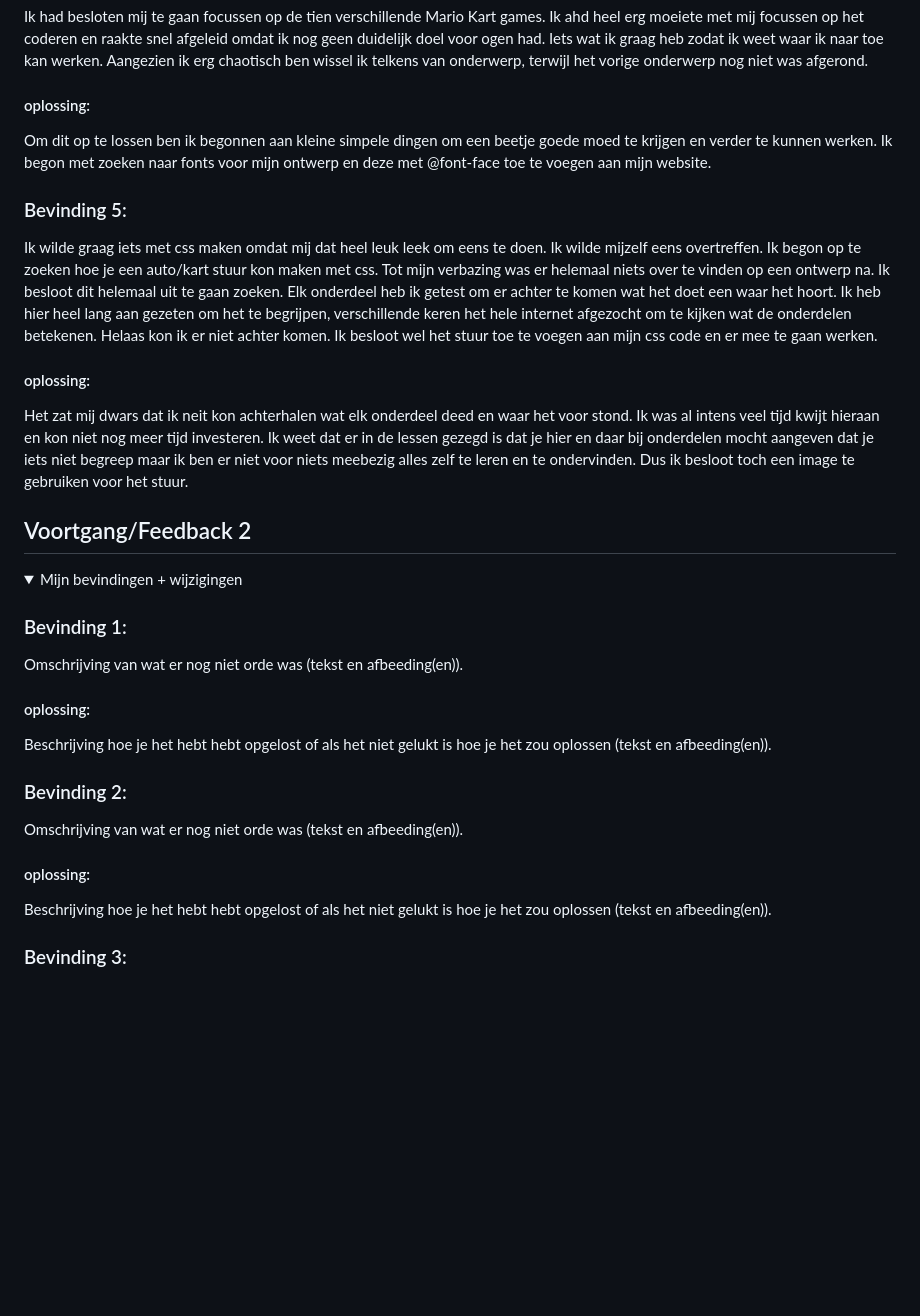
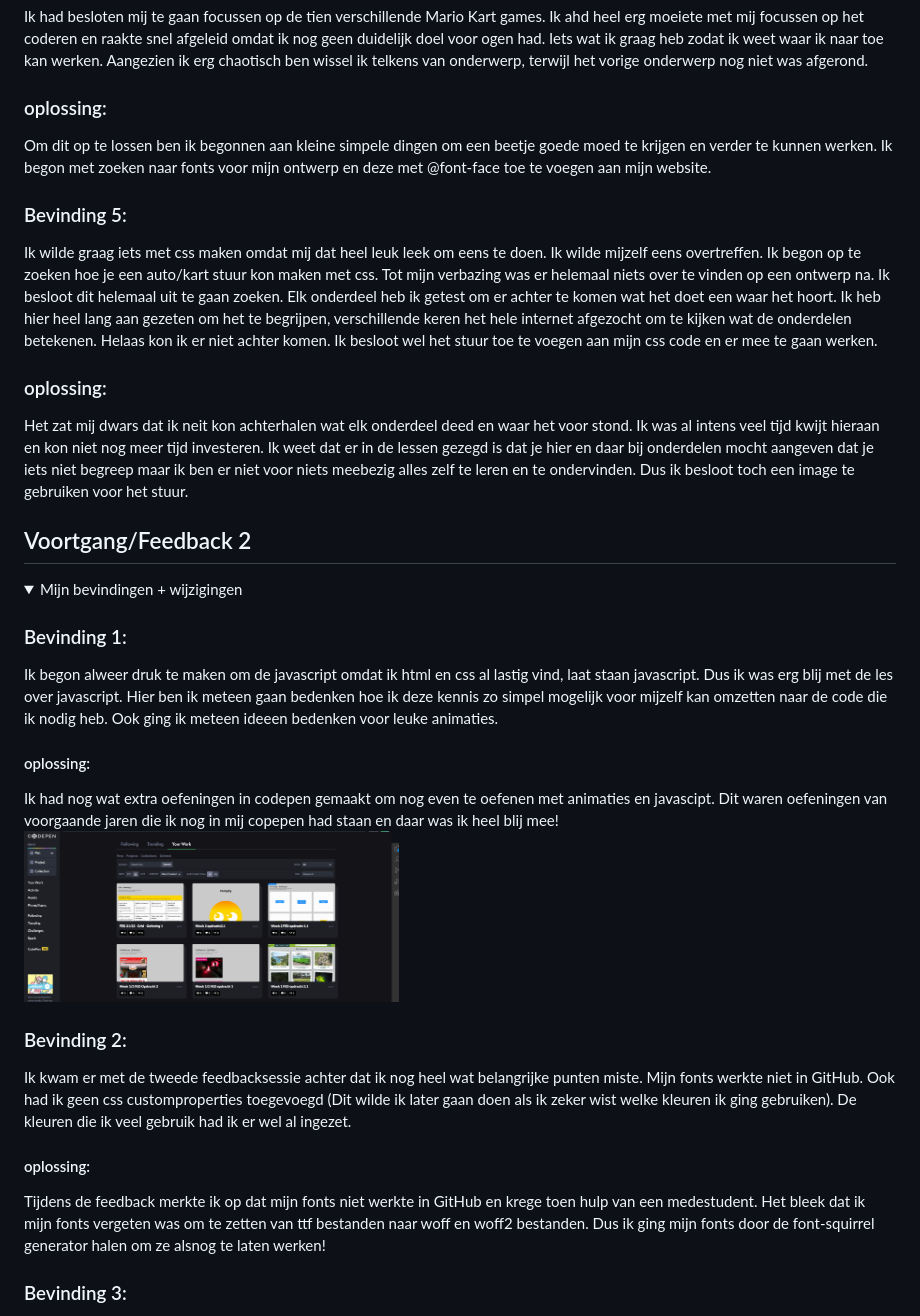
Before and after one commit to deonblok/VIDii, a Markdown page: README.md, the part around the change printed below. Rendered like a GitHub page; pictures changed too: readme-images/codepen-oefeningen.png (added); folded sections open; blank space fills up the shorter version.

```diff
--- a/README.md
+++ b/README.md
@@ -71,13 +71,13 @@ Ik wist al gelijk dat ik iets met Mario wilde gaan doen omdat ik daar echt mee b
   ### Bevinding 4:
   Ik had besloten mij te gaan focussen op de tien verschillende Mario Kart games. Ik ahd heel erg moeiete met mij focussen op het coderen en raakte snel afgeleid omdat ik  nog geen duidelijk doel voor ogen had. Iets wat ik graag heb zodat ik weet waar ik naar toe kan werken. Aangezien ik erg chaotisch ben wissel ik telkens van onderwerp, terwijl het vorige onderwerp nog niet was afgerond.
 
-  #### oplossing:
+  ### oplossing:
   Om dit op te lossen ben ik begonnen aan kleine simpele dingen om een beetje goede moed te krijgen en verder te kunnen werken. Ik begon met zoeken naar fonts voor mijn ontwerp en deze met @font-face toe te voegen aan mijn website.
 
   ### Bevinding 5:
   Ik wilde graag iets met css maken omdat mij dat heel leuk leek om eens te doen. Ik wilde mijzelf eens overtreffen. Ik begon op te zoeken hoe je een auto/kart stuur kon maken met css. Tot mijn verbazing was er helemaal niets over te vinden op een ontwerp na. Ik besloot dit helemaal uit te gaan zoeken. Elk onderdeel heb ik getest om er achter te komen wat het doet een waar het hoort. Ik heb hier heel lang aan gezeten om het te begrijpen, verschillende keren het hele internet afgezocht om te kijken wat de onderdelen betekenen. Helaas kon ik er niet achter komen. Ik besloot wel het stuur toe te voegen aan mijn css code en er mee te gaan werken.
 
-  #### oplossing:
+  ### oplossing:
   Het zat mij dwars dat ik neit kon achterhalen wat elk onderdeel deed en waar het voor stond. Ik was al intens veel tijd kwijt hieraan en kon niet nog meer tijd investeren. Ik weet dat er in de lessen gezegd is dat je hier en daar bij onderdelen mocht aangeven dat je iets niet begreep maar ik ben er niet voor niets meebezig alles zelf te leren en te ondervinden. Dus ik besloot toch een image te gebruiken voor het stuur.
 
 </details>
@@ -91,18 +91,19 @@ Ik wist al gelijk dat ik iets met Mario wilde gaan doen omdat ik daar echt mee b
   <summary>Mijn bevindingen + wijzigingen </summary>
 
   ### Bevinding 1:
-  Omschrijving van wat er nog niet orde was (tekst en afbeeding(en)).
+Ik begon alweer druk te maken om de javascript omdat ik html en css al lastig vind, laat staan javascript. Dus ik was erg blij met de les over javascript. Hier ben ik meteen gaan bedenken hoe ik deze kennis zo simpel mogelijk voor mijzelf kan omzetten naar de code die ik nodig heb. Ook ging ik meteen ideeen bedenken voor leuke animaties.
 
   #### oplossing:
-  Beschrijving hoe je het hebt hebt opgelost of als het niet gelukt is hoe je het zou oplossen (tekst en afbeeding(en)).
+  Ik had nog wat extra oefeningen in codepen gemaakt om nog even te oefenen met animaties en javascipt. Dit waren oefeningen van voorgaande jaren die ik nog in mij copepen had staan en daar was ik heel blij mee!
+  <img src="readme-images/codepen-oefeningen.png" width="375px" alt="codepen oefeningen">
 
 
 
   ### Bevinding 2:
-  Omschrijving van wat er nog niet orde was (tekst en afbeeding(en)).
+  Ik kwam er met de tweede feedbacksessie achter dat ik nog heel wat belangrijke punten miste. Mijn fonts werkte niet in GitHub. Ook had ik geen css customproperties toegevoegd (Dit wilde ik later gaan doen als ik zeker wist welke kleuren ik ging gebruiken). De kleuren die ik veel gebruik had ik er wel al ingezet.
 
   #### oplossing:
-  Beschrijving hoe je het hebt hebt opgelost of als het niet gelukt is hoe je het zou oplossen (tekst en afbeeding(en)).
+  Tijdens de feedback merkte ik op dat mijn fonts niet werkte in GitHub en krege toen hulp van een medestudent. Het bleek dat ik mijn fonts vergeten was om te zetten van ttf bestanden naar woff en woff2 bestanden. Dus ik ging mijn fonts door de font-squirrel generator halen om ze alsnog te laten werken!
 
 
 
```
Also changed, not shown: other parts of README.md (+56 -52 lines), readme-images/rotatie.png (added), 4 other files.
